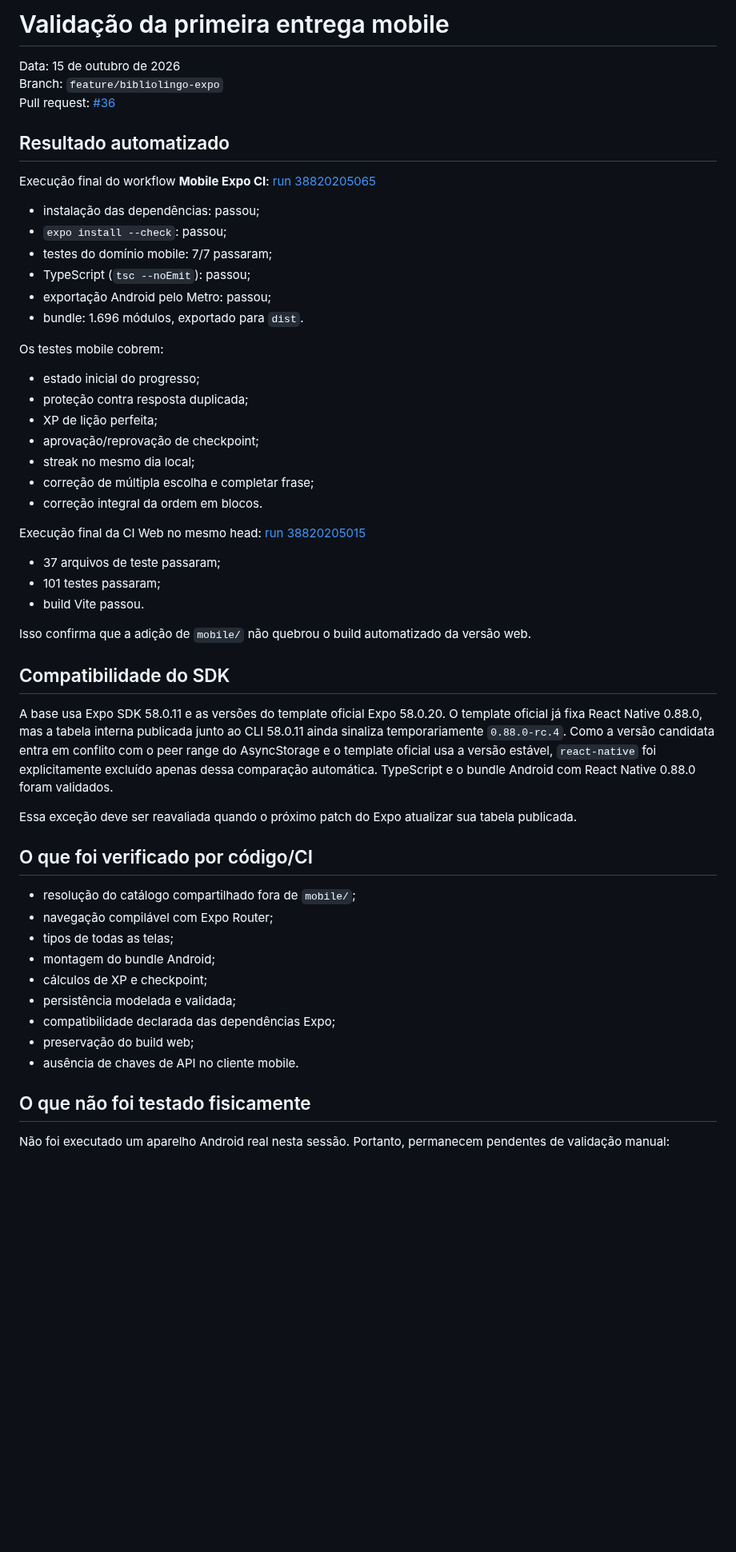
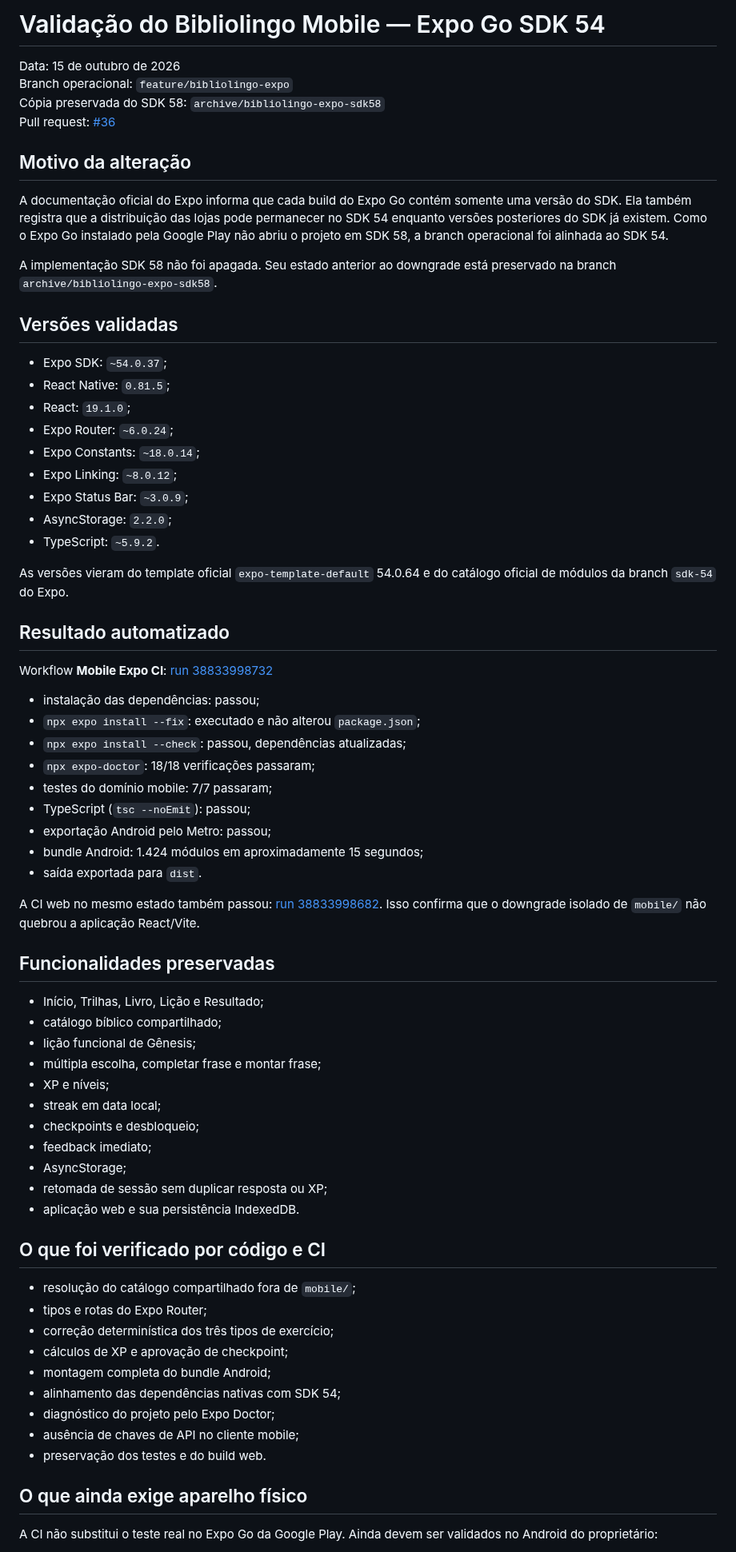
Before and after one commit to viniciusliniker1-spec/Bibliolingo, a Markdown page: MOBILE_VALIDATION.md, the part around one of its changes. Shown at 80% size. Drawn GitHub-style; blank space fills up the shorter version.

Commit message:
docs(mobile): registrar validação completa do Expo SDK 54

```diff
--- a/MOBILE_VALIDATION.md
+++ b/MOBILE_VALIDATION.md
@@ -1,57 +1,73 @@
-# Validação da primeira entrega mobile
+# Validação do Bibliolingo Mobile — Expo Go SDK 54
 
 Data: 15 de outubro de 2026
-Branch: `feature/bibliolingo-expo`
+Branch operacional: `feature/bibliolingo-expo`
+Cópia preservada do SDK 58: `archive/bibliolingo-expo-sdk58`
 Pull request: [#36](https://github.com/viniciusliniker1-spec/Bibliolingo/pull/36)
+
+## Motivo da alteração
+
+A documentação oficial do Expo informa que cada build do Expo Go contém somente uma versão do SDK. Ela também registra que a distribuição das lojas pode permanecer no SDK 54 enquanto versões posteriores do SDK já existem. Como o Expo Go instalado pela Google Play não abriu o projeto em SDK 58, a branch operacional foi alinhada ao SDK 54.
+
+A implementação SDK 58 não foi apagada. Seu estado anterior ao downgrade está preservado na branch `archive/bibliolingo-expo-sdk58`.
+
+## Versões validadas
+
+- Expo SDK: `~54.0.37`;
+- React Native: `0.81.5`;
+- React: `19.1.0`;
+- Expo Router: `~6.0.24`;
+- Expo Constants: `~18.0.14`;
+- Expo Linking: `~8.0.12`;
+- Expo Status Bar: `~3.0.9`;
+- AsyncStorage: `2.2.0`;
+- TypeScript: `~5.9.2`.
+
+As versões vieram do template oficial `expo-template-default` 54.0.64 e do catálogo oficial de módulos da branch `sdk-54` do Expo.
 
 ## Resultado automatizado
 
-Execução final do workflow **Mobile Expo CI**: [run 38820205065](https://github.com/viniciusliniker1-spec/Bibliolingo/actions/runs/38820205065)
+Workflow **Mobile Expo CI**: [run 38833998732](https://github.com/viniciusliniker1-spec/Bibliolingo/actions/runs/38833998732)
 
 - instalação das dependências: passou;
-- `expo install --check`: passou;
+- `npx expo install --fix`: executado e não alterou `package.json`;
+- `npx expo install --check`: passou, dependências atualizadas;
+- `npx expo-doctor`: 18/18 verificações passaram;
 - testes do domínio mobile: 7/7 passaram;
 - TypeScript (`tsc --noEmit`): passou;
 - exportação Android pelo Metro: passou;
-- bundle: 1.696 módulos, exportado para `dist`.
+- bundle Android: 1.424 módulos em aproximadamente 15 segundos;
+- saída exportada para `dist`.
 
-Os testes mobile cobrem:
+A CI web no mesmo estado também passou: [run 38833998682](https://github.com/viniciusliniker1-spec/Bibliolingo/actions/runs/38833998682). Isso confirma que o downgrade isolado de `mobile/` não quebrou a aplicação React/Vite.
 
-- estado inicial do progresso;
-- proteção contra resposta duplicada;
-- XP de lição perfeita;
-- aprovação/reprovação de checkpoint;
-- streak no mesmo dia local;
-- correção de múltipla escolha e completar frase;
-- correção integral da ordem em blocos.
+## Funcionalidades preservadas
 
-Execução final da CI Web no mesmo head: [run 38820205015](https://github.com/viniciusliniker1-spec/Bibliolingo/actions/runs/38820205015)
+- Início, Trilhas, Livro, Lição e Resultado;
+- catálogo bíblico compartilhado;
+- lição funcional de Gênesis;
+- múltipla escolha, completar frase e montar frase;
+- XP e níveis;
+- streak em data local;
+- checkpoints e desbloqueio;
+- feedback imediato;
+- AsyncStorage;
+- retomada de sessão sem duplicar resposta ou XP;
+- aplicação web e sua persistência IndexedDB.
 
-- 37 arquivos de teste passaram;
-- 101 testes passaram;
-- build Vite passou.
-
-Isso confirma que a adição de `mobile/` não quebrou o build automatizado da versão web.
-
-## Compatibilidade do SDK
-
-A base usa Expo SDK 58.0.11 e as versões do template oficial Expo 58.0.20. O template oficial já fixa React Native 0.88.0, mas a tabela interna publicada junto ao CLI 58.0.11 ainda sinaliza temporariamente `0.88.0-rc.4`. Como a versão candidata entra em conflito com o peer range do AsyncStorage e o template oficial usa a versão estável, `react-native` foi explicitamente excluído apenas dessa comparação automática. TypeScript e o bundle Android com React Native 0.88.0 foram validados.
-
-Essa exceção deve ser reavaliada quando o próximo patch do Expo atualizar sua tabela publicada.
-
-## O que foi verificado por código/CI
+## O que foi verificado por código e CI
 
 - resolução do catálogo compartilhado fora de `mobile/`;
-- navegação compilável com Expo Router;
-- tipos de todas as telas;
-- montagem do bundle Android;
-- cálculos de XP e checkpoint;
-- persistência modelada e validada;
-- compatibilidade declarada das dependências Expo;
-- preservação do build web;
-- ausência de chaves de API no cliente mobile.
+- tipos e rotas do Expo Router;
+- correção determinística dos três tipos de exercício;
+- cálculos de XP e aprovação de checkpoint;
+- montagem completa do bundle Android;
+- alinhamento das dependências nativas com SDK 54;
+- diagnóstico do projeto pelo Expo Doctor;
+- ausência de chaves de API no cliente mobile;
+- preservação dos testes e do build web.
 
-## O que não foi testado fisicamente
+## O que ainda exige aparelho físico
 
-Não foi executado um aparelho Android real nesta sessão. Portanto, permanecem pendentes de validação manual:
+A CI não substitui o teste real no Expo Go da Google Play. Ainda devem ser validados no Android do proprietário:
 
```
Also changed, not shown: other parts of MOBILE_VALIDATION.md (+15 -18 lines).
